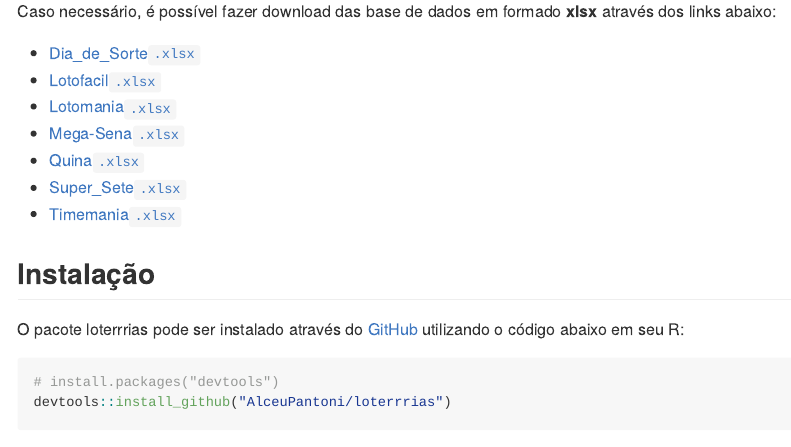
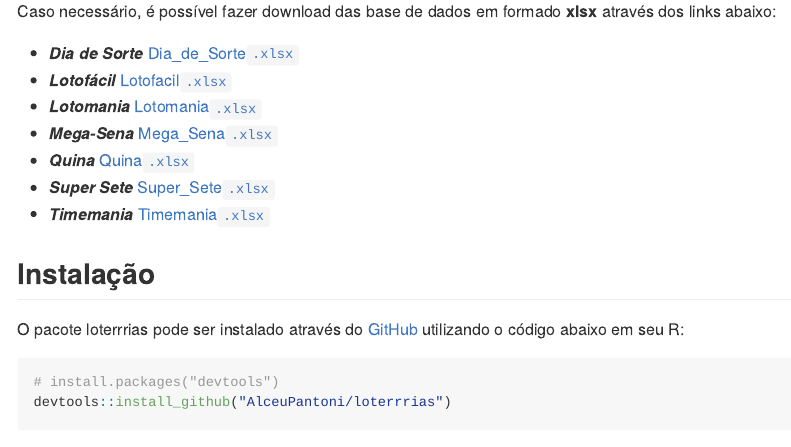
Before and after one commit to AlceuPantoni/loterrrias, an R Markdown document (README.Rmd): the page in a window 1100 px wide, from 190 px down. The pictures show the output file README.md that the author committed with the source, drawn offline in the style of GitHub.

Commit message:
Correcao nos links do readme

```diff
--- a/README.Rmd
+++ b/README.Rmd
@@ -27,13 +27,13 @@
 Caso necessário, é possível fazer download das base de dados em formado __xlsx__
 através dos links abaixo:
 
-  - [Dia_de_Sorte`.xlsx`](https://github.com/AlceuPantoni/loterrrias/tree/main/data-raw/resultados_diadesorte.xlsx?raw=true)
-  - [Lotofacil`.xlsx`](https://github.com/AlceuPantoni/loterrrias/tree/main/data-raw/resultados_lotofacil.xlsx?raw=true)
-  - [Lotomania`.xlsx`](https://github.com/AlceuPantoni/loterrrias/tree/main/data-raw/resultados_lotomania.xlsx?raw=true)
-  - [Mega-Sena`.xlsx`](https://github.com/AlceuPantoni/loterrrias/tree/main/data-raw/resultados_megasena.xlsx?raw=true)
-  - [Quina`.xlsx`](https://github.com/AlceuPantoni/loterrrias/tree/main/data-raw/resultados_quina.xlsx?raw=true)
-  - [Super_Sete`.xlsx`](https://github.com/AlceuPantoni/loterrrias/tree/main/data-raw/resultados_supersete.xlsx?raw=true)
-  - [Timemania`.xlsx`](https://github.com/AlceuPantoni/loterrrias/tree/main/data-raw/resultados_timemania.xlsx?raw=true)
+  - *__Dia de Sorte__* [Dia_de_Sorte`.xlsx`](https://raw.githubusercontent.com/AlceuPantoni/loterrrias/main/data-raw/resultados_diadesorte.xlsx)
+  - *__Lotofácil__* [Lotofacil`.xlsx`](https://raw.githubusercontent.com/AlceuPantoni/loterrrias/main/data-raw/resultados_lotofacil.xlsx)
+  - *__Lotomania__* [Lotomania`.xlsx`](https://raw.githubusercontent.com/AlceuPantoni/loterrrias/main/data-raw/resultados_lotomania.xlsx)
+  - *__Mega-Sena__* [Mega_Sena`.xlsx`](https://raw.githubusercontent.com/AlceuPantoni/loterrrias/main/data-raw/resultados_megasena.xlsx)
+  - *__Quina__* [Quina`.xlsx`](https://raw.githubusercontent.com/AlceuPantoni/loterrrias/main/data-raw/resultados_quina.xlsx)
+  - *__Super Sete__* [Super_Sete`.xlsx`](https://raw.githubusercontent.com/AlceuPantoni/loterrrias/main/data-raw/resultados_supersete.xlsx)
+  - *__Timemania__* [Timemania`.xlsx`](https://raw.githubusercontent.com/AlceuPantoni/loterrrias/main/data-raw/resultados_timemania.xlsx)
 
 ## Instalação
 
```
Also changed, not shown: README.md.
